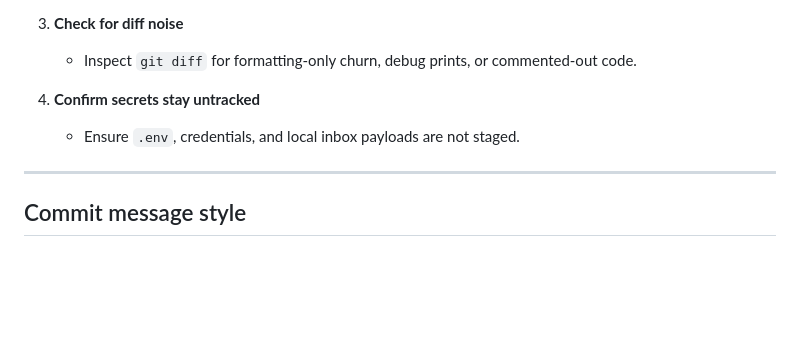
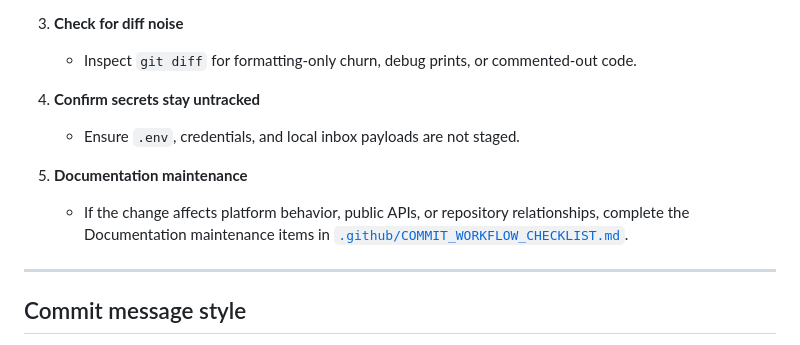
Before and after one commit to k-dot-greyz/zenOS, a Markdown page: CONTRIBUTING.md, the part around the change. Drawn GitHub-style; blank space fills up the shorter version.

```diff
--- a/CONTRIBUTING.md
+++ b/CONTRIBUTING.md
@@ -269,6 +269,9 @@ Before committing, verify boundary hygiene and diff scope:
 4. **Confirm secrets stay untracked**
    - Ensure `.env`, credentials, and local inbox payloads are not staged.
 
+5. **Documentation maintenance**
+   - If the change affects platform behavior, public APIs, or repository relationships, complete the Documentation maintenance items in [`.github/COMMIT_WORKFLOW_CHECKLIST.md`](.github/COMMIT_WORKFLOW_CHECKLIST.md).
+
 ---
 
 ## Commit message style
```
Also changed, not shown: .github/COMMIT_WORKFLOW_CHECKLIST.md (+2 -2 lines), workspace/dinit-notes.md (deleted, +0 -35 lines).
